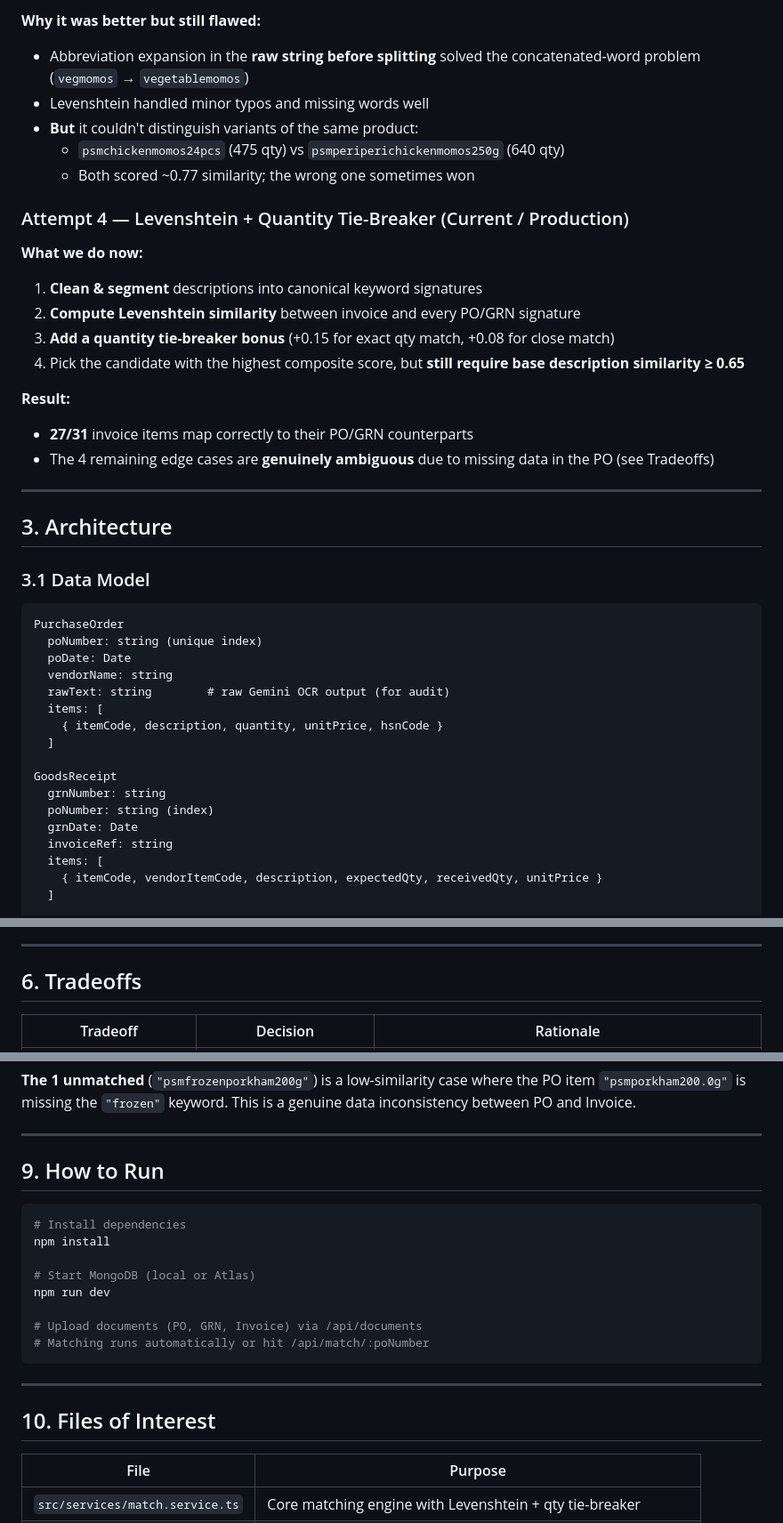
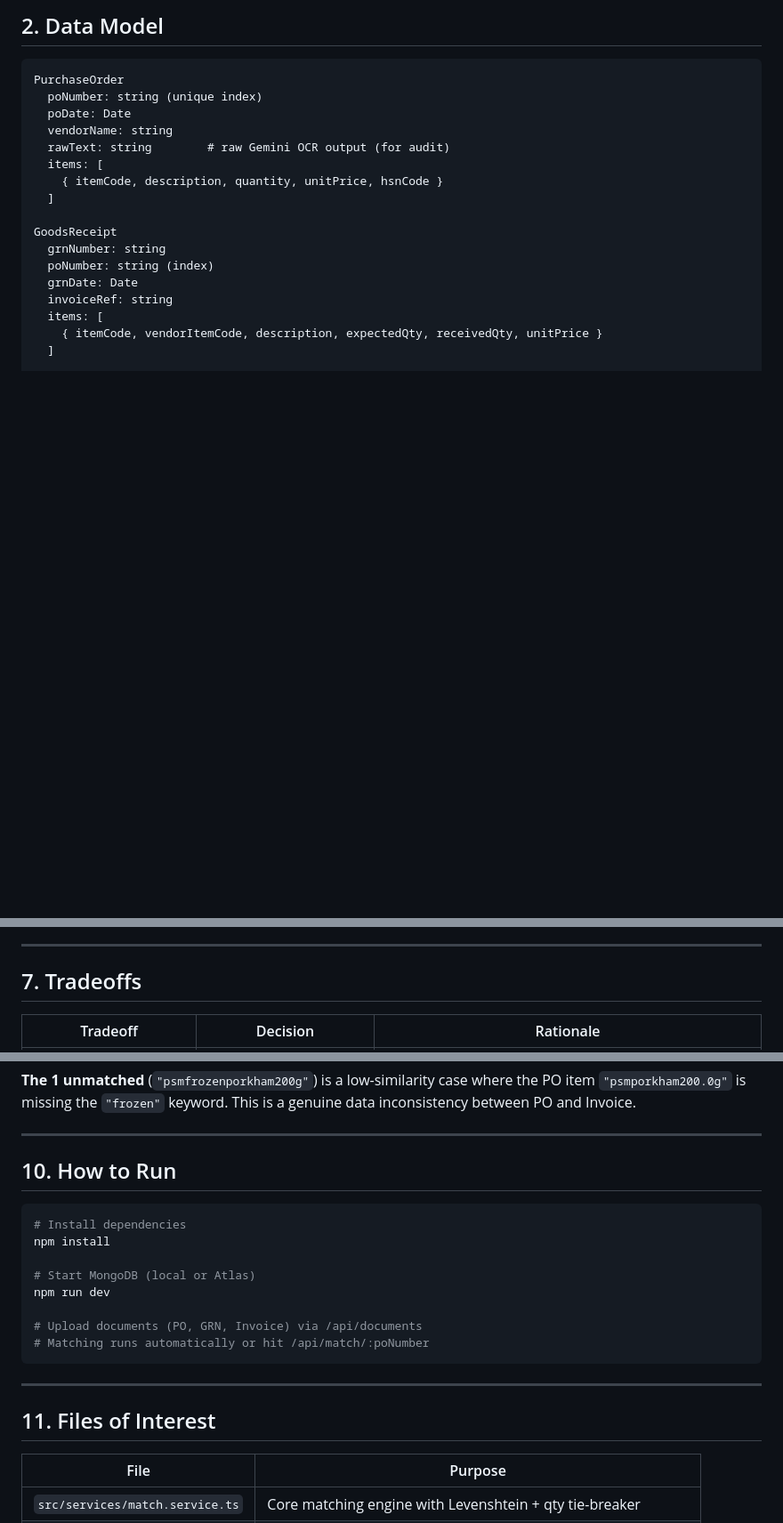
Before and after one commit to dawgdevv/Finifi-3-way-match, a Markdown page: README.md, 3 parts joined by grey strips. Shown at 89% size. Drawn GitHub-style; blank space fills up the shorter version.

````diff
--- a/README.md
+++ b/README.md
@@ -61,27 +60,4 @@ Because the invoice uses vendor-specific `FG-*` codes while PO/GRN use internal
-**Why it was better but still flawed:**
-- Abbreviation expansion in the **raw string before splitting** solved the concatenated-word problem (`vegmomos` → `vegetablemomos`)
-- Levenshtein handled minor typos and missing words well
-- **But** it couldn't distinguish variants of the same product:
-  - `psmchickenmomos24pcs` (475 qty) vs `psmperiperichickenmomos250g` (640 qty)
-  - Both scored ~0.77 similarity; the wrong one sometimes won
-
-### Attempt 4 — Levenshtein + Quantity Tie-Breaker (Current / Production)
-
-**What we do now:**
-1. **Clean & segment** descriptions into canonical keyword signatures
-2. **Compute Levenshtein similarity** between invoice and every PO/GRN signature
-3. **Add a quantity tie-breaker bonus** (+0.15 for exact qty match, +0.08 for close match)
-4. Pick the candidate with the highest composite score, but **still require base description similarity ≥ 0.65**
-
-**Result:**
-- **27/31** invoice items map correctly to their PO/GRN counterparts
-- The 4 remaining edge cases are **genuinely ambiguous** due to missing data in the PO (see Tradeoffs)
-
----
-
-## 3. Architecture
-
-### 3.1 Data Model
+## 2. Data Model
 
 ```
 PurchaseOrder
@@ -215,7 +208,7 @@ The engine is designed to handle uploads arriving in **any order**:
 
 ---
 
-## 6. Tradeoffs
+## 7. Tradeoffs
 
 | Tradeoff | Decision | Rationale |
 |----------|----------|-----------|
@@ -288,7 +281,7 @@ On the real-world sample provided (`CI4PO05788`):
 
 ---
 
-## 9. How to Run
+## 10. How to Run
 
 ```bash
 # Install dependencies
@@ -303,7 +296,7 @@ npm run dev
 
 ---
 
-## 10. Files of Interest
+## 11. Files of Interest
 
 | File | Purpose |
 |------|---------|
````
Also changed, not shown: other parts of README.md (+84 -68 lines).
